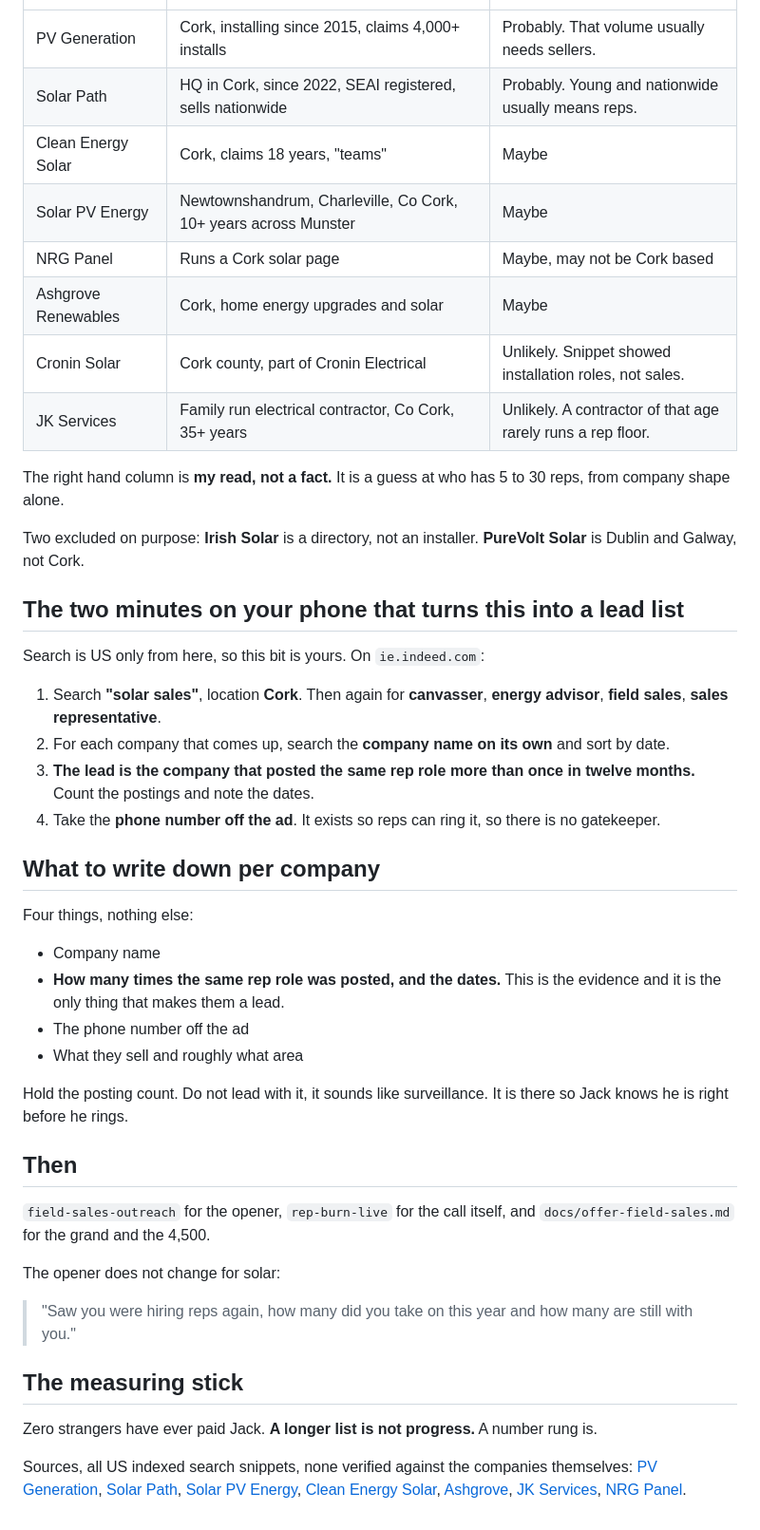
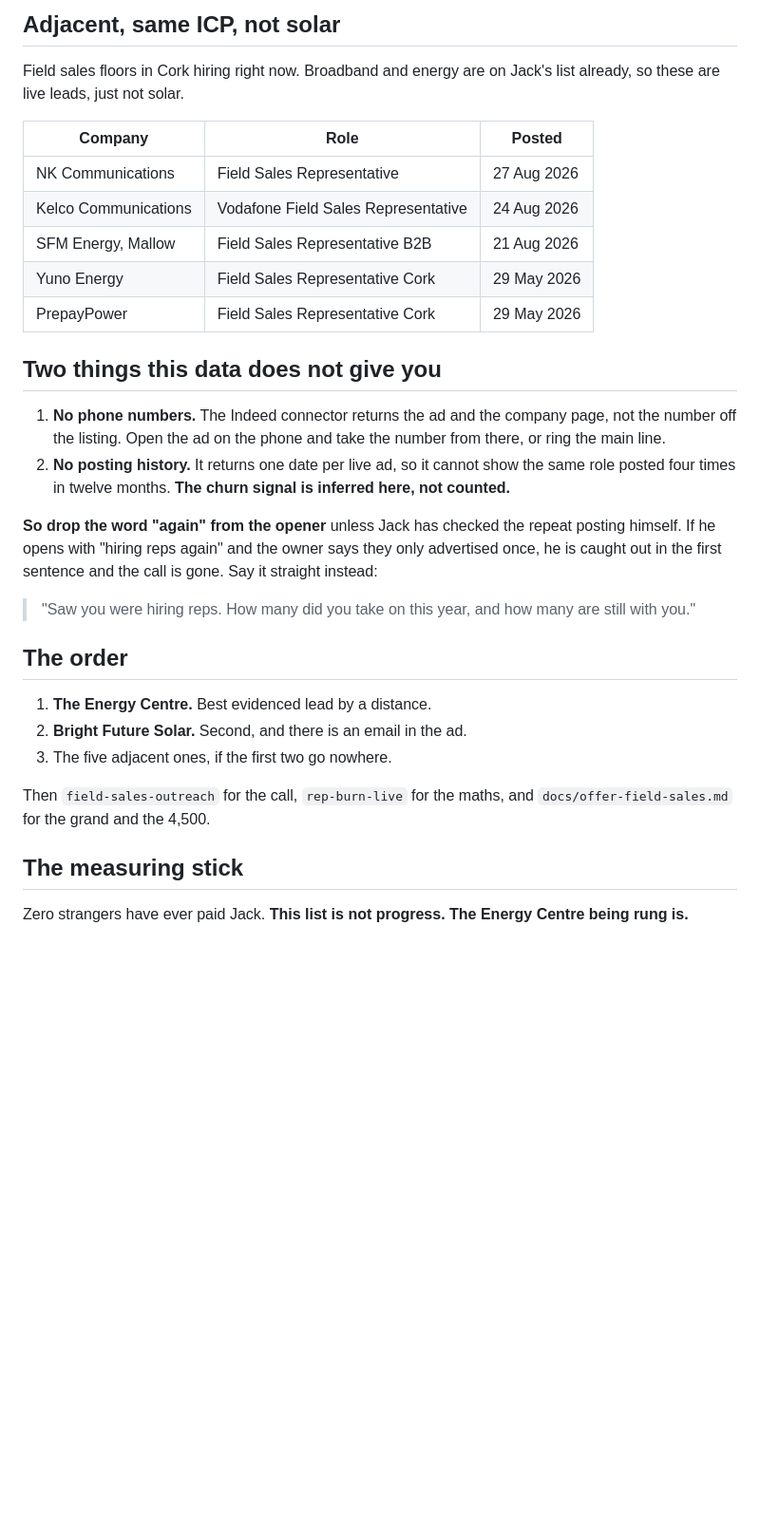
Before and after one commit to jackoreg1/v, a Markdown page: docs/cork-solar-targets.md, the part around one of its changes. Shown at 95% size. GitHub-like rendering; blank space fills up the shorter version.

```diff
--- a/docs/cork-solar-targets.md
+++ b/docs/cork-solar-targets.md
@@ -26,65 +80,43 @@ every word of it as unconfirmed.
+## Adjacent, same ICP, not solar
+
+Field sales floors in Cork hiring right now. Broadband and energy are on Jack's
+list already, so these are live leads, just not solar.
+
+| Company | Role | Posted |
 | --- | --- | --- |
-| PV Generation | Cork, installing since 2015, claims 4,000+ installs | Probably. That volume usually needs sellers. |
-| Solar Path | HQ in Cork, since 2022, SEAI registered, sells nationwide | Probably. Young and nationwide usually means reps. |
-| Clean Energy Solar | Cork, claims 18 years, "teams" | Maybe |
-| Solar PV Energy | Newtownshandrum, Charleville, Co Cork, 10+ years across Munster | Maybe |
-| NRG Panel | Runs a Cork solar page | Maybe, may not be Cork based |
-| Ashgrove Renewables | Cork, home energy upgrades and solar | Maybe |
-| Cronin Solar | Cork county, part of Cronin Electrical | Unlikely. Snippet showed installation roles, not sales. |
-| JK Services | Family run electrical contractor, Co Cork, 35+ years | Unlikely. A contractor of that age rarely runs a rep floor. |
+| NK Communications | Field Sales Representative | 27 Aug 2026 |
+| Kelco Communications | Vodafone Field Sales Representative | 24 Aug 2026 |
+| SFM Energy, Mallow | Field Sales Representative B2B | 21 Aug 2026 |
+| Yuno Energy | Field Sales Representative Cork | 29 May 2026 |
+| PrepayPower | Field Sales Representative Cork | 29 May 2026 |
 
-The right hand column is **my read, not a fact.** It is a guess at who has 5 to
-30 reps, from company shape alone.
+## Two things this data does not give you
 
-Two excluded on purpose: **Irish Solar** is a directory, not an installer.
-**PureVolt Solar** is Dublin and Galway, not Cork.
+1. **No phone numbers.** The Indeed connector returns the ad and the company
+   page, not the number off the listing. Open the ad on the phone and take the
+   number from there, or ring the main line.
+2. **No posting history.** It returns one date per live ad, so it cannot show
+   the same role posted four times in twelve months. **The churn signal is
+   inferred here, not counted.**
 
-## The two minutes on your phone that turns this into a lead list
+**So drop the word "again" from the opener** unless Jack has checked the repeat
+posting himself. If he opens with "hiring reps again" and the owner says they
+only advertised once, he is caught out in the first sentence and the call is
+gone. Say it straight instead:
 
-Search is US only from here, so this bit is yours. On `ie.indeed.com`:
+> "Saw you were hiring reps. How many did you take on this year, and how many
+> are still with you."
 
-1. Search **"solar sales"**, location **Cork**. Then again for **canvasser**,
-   **energy advisor**, **field sales**, **sales representative**.
-2. For each company that comes up, search the **company name on its own** and
-   sort by date.
-3. **The lead is the company that posted the same rep role more than once in
-   twelve months.** Count the postings and note the dates.
-4. Take the **phone number off the ad**. It exists so reps can ring it, so there
-   is no gatekeeper.
+## The order
 
-## What to write down per company
+1. **The Energy Centre.** Best evidenced lead by a distance.
+2. **Bright Future Solar.** Second, and there is an email in the ad.
+3. The five adjacent ones, if the first two go nowhere.
 
-Four things, nothing else:
-
-- Company name
-- **How many times the same rep role was posted, and the dates.** This is the
-  evidence and it is the only thing that makes them a lead.
-- The phone number off the ad
-- What they sell and roughly what area
-
-Hold the posting count. Do not lead with it, it sounds like surveillance. It is
-there so Jack knows he is right before he rings.
-
-## Then
-
-`field-sales-outreach` for the opener, `rep-burn-live` for the call itself, and
+Then `field-sales-outreach` for the call, `rep-burn-live` for the maths, and
 `docs/offer-field-sales.md` for the grand and the 4,500.
-
-The opener does not change for solar:
-
-> "Saw you were hiring reps again, how many did you take on this year and how
-> many are still with you."
 
 ## The measuring stick
 
-Zero strangers have ever paid Jack. **A longer list is not progress.** A number
-rung is.
-
-Sources, all US indexed search snippets, none verified against the companies
-themselves: [PV Generation](https://pvgeneration.ie/solar-panels-cork/),
-[Solar Path](https://www.solarpath.ie/),
-[Solar PV Energy](https://www.solarpvenergy.ie/),
-[Clean Energy Solar](https://cleanenergysolar.ie/),
-[Ashgrove](https://ashgrove.ie/solar-energy-solutions-in-cork/),
-[JK Services](https://www.jkservices.ie/solar-panels/),
-[NRG Panel](https://nrgpanel.ie/solar-panels-cork/).
+Zero strangers have ever paid Jack. **This list is not progress. The Energy
+Centre being rung is.**
```
Also changed, not shown: other parts of docs/cork-solar-targets.md (+70 -16 lines).
